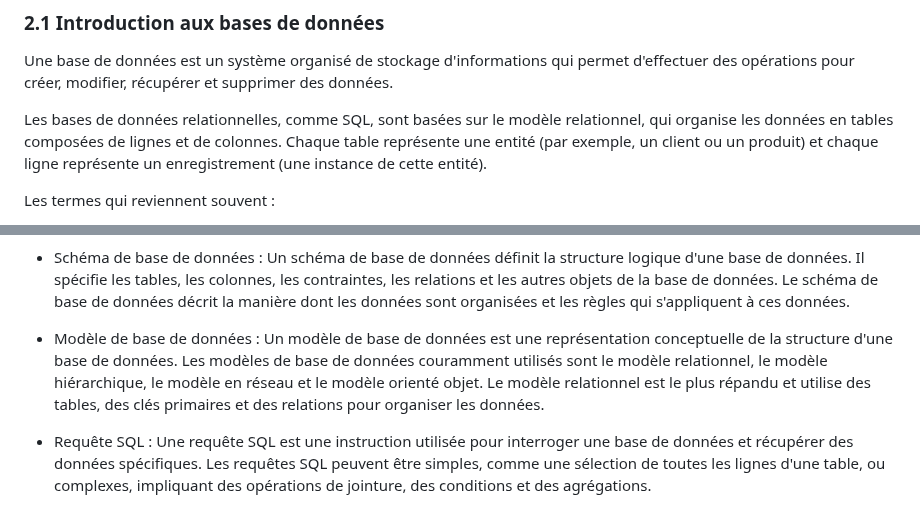
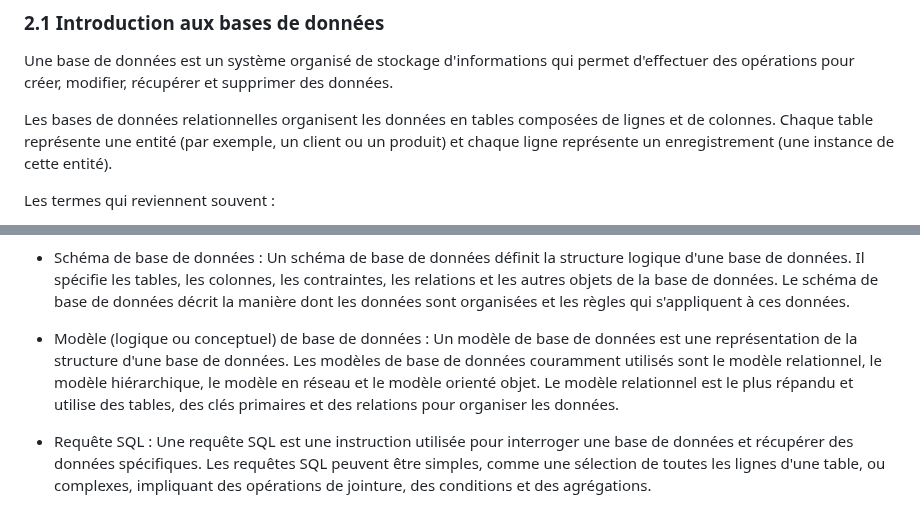
Before and after one commit to JulienPoirierWebDev/courses, a Markdown page: sql/interroger-une-base-de-donnees/cours.md, 2 parts joined by grey strips. Drawn GitHub-style.

```diff
--- a/sql/interroger-une-base-de-donnees/cours.md
+++ b/sql/interroger-une-base-de-donnees/cours.md
@@ -16,7 +16,7 @@ Dans tous les cas, je vous conseiller d'aller sur le site sql.sh qui est une min
 
 Une base de données est un système organisé de stockage d'informations qui permet d'effectuer des opérations pour créer, modifier, récupérer et supprimer des données.
 
-Les bases de données relationnelles, comme SQL, sont basées sur le modèle relationnel, qui organise les données en tables composées de lignes et de colonnes. Chaque table représente une entité (par exemple, un client ou un produit) et chaque ligne représente un enregistrement (une instance de cette entité).
+Les bases de données relationnelles organisent les données en tables composées de lignes et de colonnes. Chaque table représente une entité (par exemple, un client ou un produit) et chaque ligne représente un enregistrement (une instance de cette entité).
 
 Les termes qui reviennent souvent :
 
@@ -26,7 +26,7 @@ Les termes qui reviennent souvent :
 
 - Schéma de base de données : Un schéma de base de données définit la structure logique d'une base de données. Il spécifie les tables, les colonnes, les contraintes, les relations et les autres objets de la base de données. Le schéma de base de données décrit la manière dont les données sont organisées et les règles qui s'appliquent à ces données.
 
-- Modèle de base de données : Un modèle de base de données est une représentation conceptuelle de la structure d'une base de données. Les modèles de base de données couramment utilisés sont le modèle relationnel, le modèle hiérarchique, le modèle en réseau et le modèle orienté objet. Le modèle relationnel est le plus répandu et utilise des tables, des clés primaires et des relations pour organiser les données.
+- Modèle (logique ou conceptuel) de base de données : Un modèle de base de données est une représentation de la structure d'une base de données. Les modèles de base de données couramment utilisés sont le modèle relationnel, le modèle hiérarchique, le modèle en réseau et le modèle orienté objet. Le modèle relationnel est le plus répandu et utilise des tables, des clés primaires et des relations pour organiser les données.
 
 - Requête SQL : Une requête SQL est une instruction utilisée pour interroger une base de données et récupérer des données spécifiques. Les requêtes SQL peuvent être simples, comme une sélection de toutes les lignes d'une table, ou complexes, impliquant des opérations de jointure, des conditions et des agrégations.
 
```
Also changed, not shown: other parts of sql/interroger-une-base-de-donnees/cours.md (+44 -8 lines).
